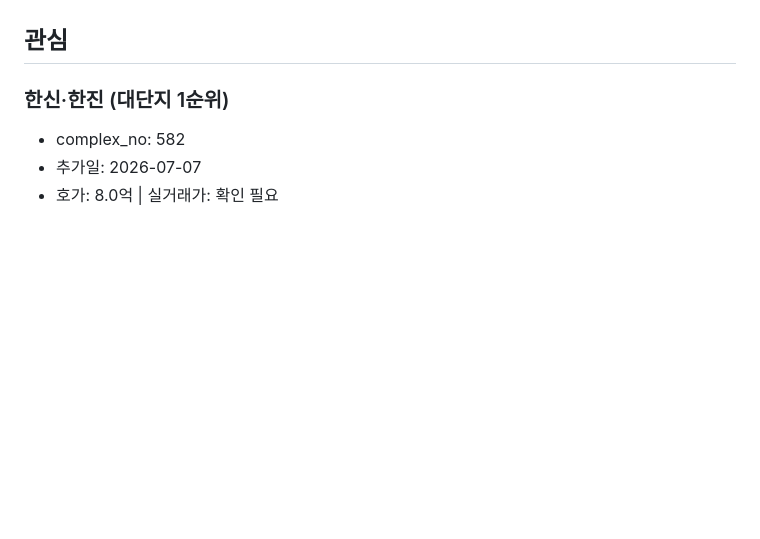
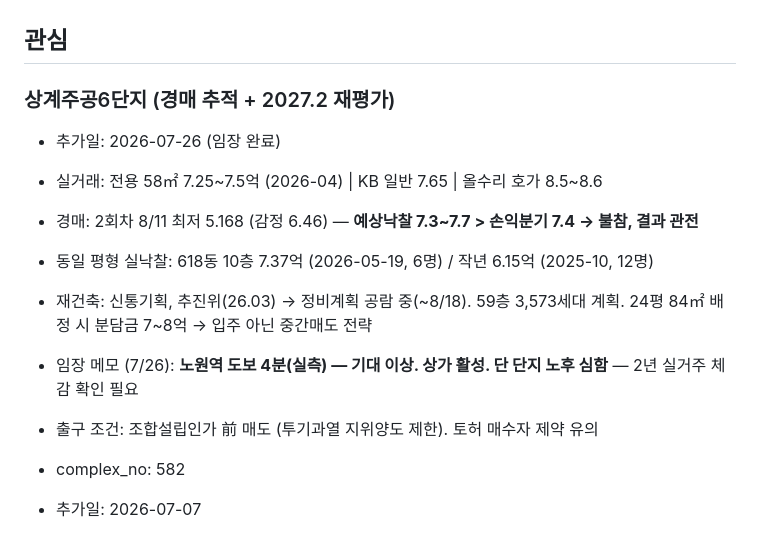
Before and after one commit to yurijin22/home-sweet-home, a Markdown page: data/watchlist.md, the part around the change. GitHub-like rendering; blank space fills up the shorter version.

Commit message:
워치리스트: 상계주공6단지 임장 메모·경매 분석 추가

```diff
--- a/data/watchlist.md
+++ b/data/watchlist.md
@@ -44,7 +44,15 @@
 
 ## 관심
 
-### 한신·한진 (대단지 1순위)
+### 상계주공6단지 (경매 추적 + 2027.2 재평가)
+- 추가일: 2026-07-26 (임장 완료)
+- 실거래: 전용 58㎡ 7.25~7.5억 (2026-04) | KB 일반 7.65 | 올수리 호가 8.5~8.6
+- 경매: 2회차 8/11 최저 5.168 (감정 6.46) — **예상낙찰 7.3~7.7 > 손익분기 7.4 → 불참, 결과 관전**
+- 동일 평형 실낙찰: 618동 10층 7.37억 (2026-05-19, 6명) / 작년 6.15억 (2025-10, 12명)
+- 재건축: 신통기획, 추진위(26.03) → 정비계획 공람 중(~8/18). 59층 3,573세대 계획. 24평 84㎡ 배정 시 분담금 7~8억 → 입주 아닌 중간매도 전략
+- 임장 메모 (7/26): **노원역 도보 4분(실측) — 기대 이상. 상가 활성. 단 단지 노후 심함** — 2년 실거주 체감 확인 필요
+- 출구 조건: 조합설립인가 前 매도 (투기과열 지위양도 제한). 토허 매수자 제약 유의
+
 - complex_no: 582
 - 추가일: 2026-07-07
 - 호가: 8.0억 | 실거래가: 확인 필요
```
